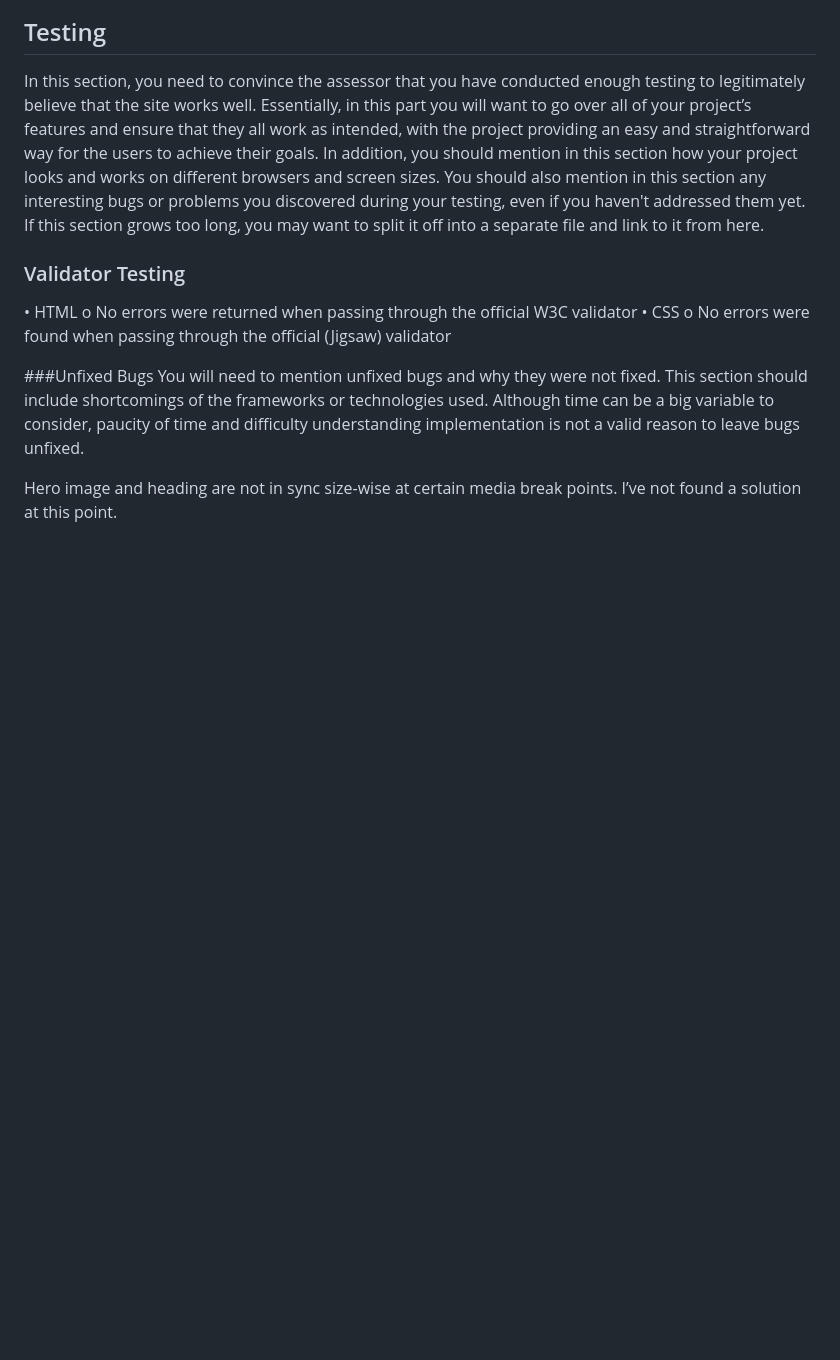
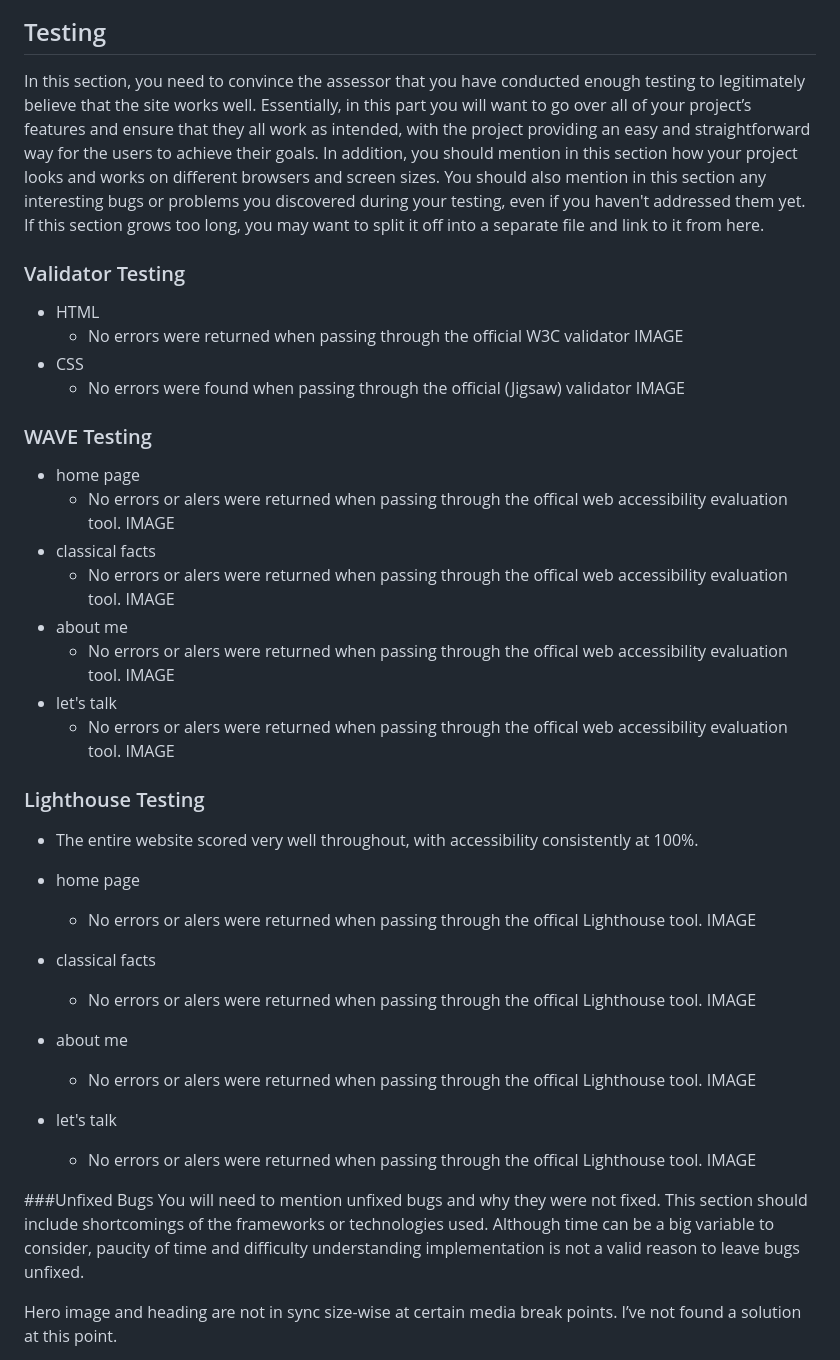
Before and after one commit to AliceOhio/reimagine.classical, a Markdown page: README.md, the part around the change. Drawn GitHub-style; blank space fills up the shorter version.

Commit message:
docs: Setup Testing section in README.md

```diff
--- a/README.md
+++ b/README.md
@@ -82,11 +82,44 @@ In this section, you need to convince the assessor that you have conducted enoug
 In addition, you should mention in this section how your project looks and works on different browsers and screen sizes.
 You should also mention in this section any interesting bugs or problems you discovered during your testing, even if you haven't addressed them yet.
 If this section grows too long, you may want to split it off into a separate file and link to it from here.
+
 ### Validator Testing
-•	HTML
-o	No errors were returned when passing through the official W3C validator
-•	CSS
-o	No errors were found when passing through the official (Jigsaw) validator
+- HTML
+    - No errors were returned when passing through the official W3C validator
+    IMAGE
+- CSS
+    - No errors were found when passing through the official (Jigsaw) validator
+    IMAGE
+
+### WAVE Testing
+- home page
+    - No errors or alers were returned when passing through the offical web accessibility evaluation tool.
+    IMAGE
+- classical facts
+    - No errors or alers were returned when passing through the offical web accessibility evaluation tool.
+    IMAGE
+- about me
+    - No errors or alers were returned when passing through the offical web accessibility evaluation tool.
+    IMAGE
+- let's talk
+    - No errors or alers were returned when passing through the offical web accessibility evaluation tool.
+    IMAGE
+
+### Lighthouse Testing
+- The entire website scored very well throughout, with accessibility consistently at 100%.
+
+- home page
+    - No errors or alers were returned when passing through the offical Lighthouse tool.
+    IMAGE
+- classical facts
+    - No errors or alers were returned when passing through the offical Lighthouse tool.
+    IMAGE
+- about me
+    - No errors or alers were returned when passing through the offical Lighthouse tool.
+    IMAGE
+- let's talk
+    - No errors or alers were returned when passing through the offical Lighthouse tool.
+    IMAGE
 
 ###Unfixed Bugs
 You will need to mention unfixed bugs and why they were not fixed. This section should include shortcomings of the frameworks or technologies used. Although time can be a big variable to consider, paucity of time and difficulty understanding implementation is not a valid reason to leave bugs unfixed.
```
